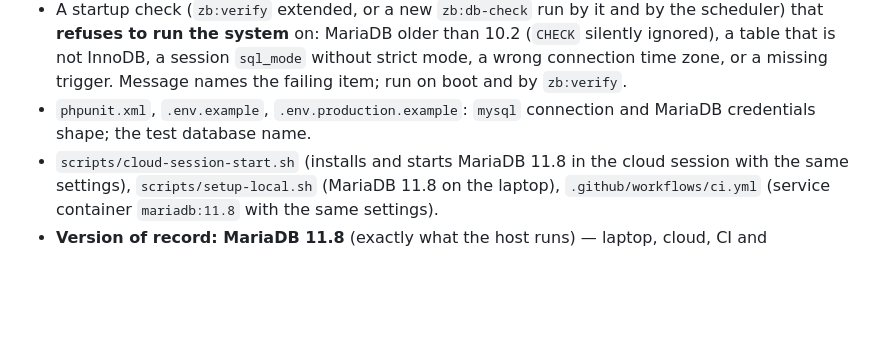
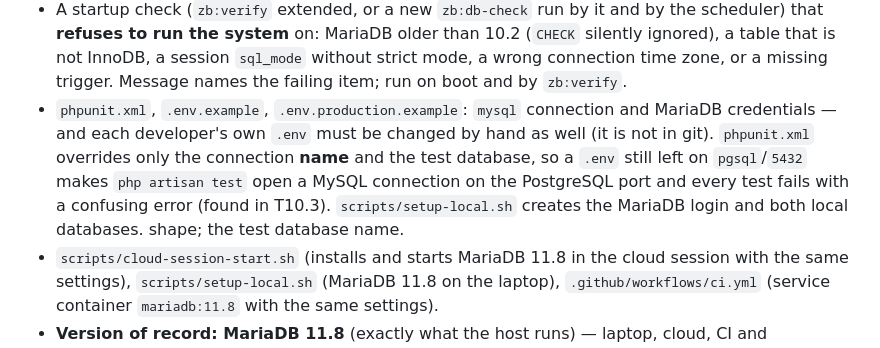
Before and after one commit to hammaadTCS/zb-protein-mill, a Markdown page: docs/cards/M10.md, the part around the change. GitHub-like rendering; blank space fills up the shorter version.

```diff
--- a/docs/cards/M10.md
+++ b/docs/cards/M10.md
@@ -38,7 +38,7 @@ connection settings, so a query that passes in tests behaves the same in product
   **refuses to run the system** on: MariaDB older than 10.2 (`CHECK` silently ignored), a table that is
   not InnoDB, a session `sql_mode` without strict mode, a wrong connection time zone, or a missing
   trigger. Message names the failing item; run on boot and by `zb:verify`.
-- `phpunit.xml`, `.env.example`, `.env.production.example`: `mysql` connection and MariaDB credentials
+- `phpunit.xml`, `.env.example`, `.env.production.example`: `mysql` connection and MariaDB credentials — and each developer's own `.env` must be changed by hand as well (it is not in git). `phpunit.xml` overrides only the connection **name** and the test database, so a `.env` still left on `pgsql`/`5432` makes `php artisan test` open a MySQL connection on the PostgreSQL port and every test fails with a confusing error (found in T10.3). `scripts/setup-local.sh` creates the MariaDB login and both local databases.
   shape; the test database name.
 - `scripts/cloud-session-start.sh` (installs and starts MariaDB 11.8 in the cloud session with the same
   settings), `scripts/setup-local.sh` (MariaDB 11.8 on the laptop), `.github/workflows/ci.yml` (service
```
Also changed, not shown: docs/release-checks.md (+9 -1 lines).
